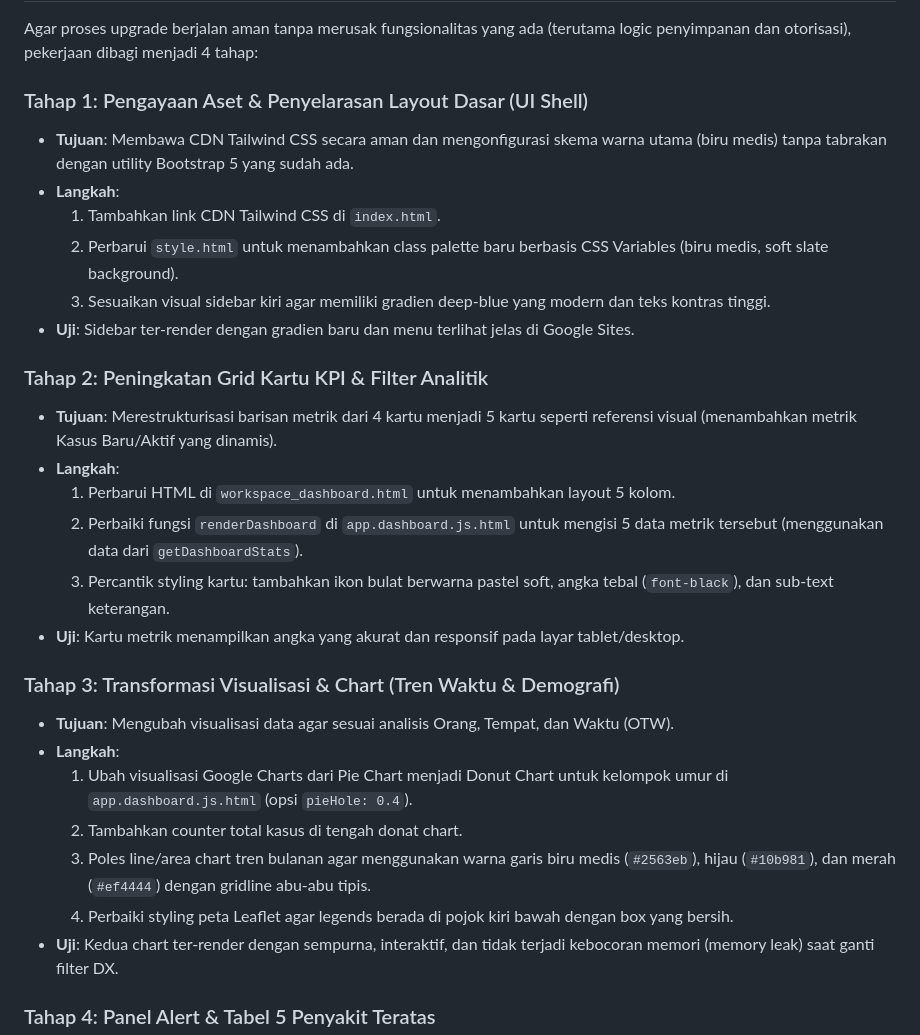
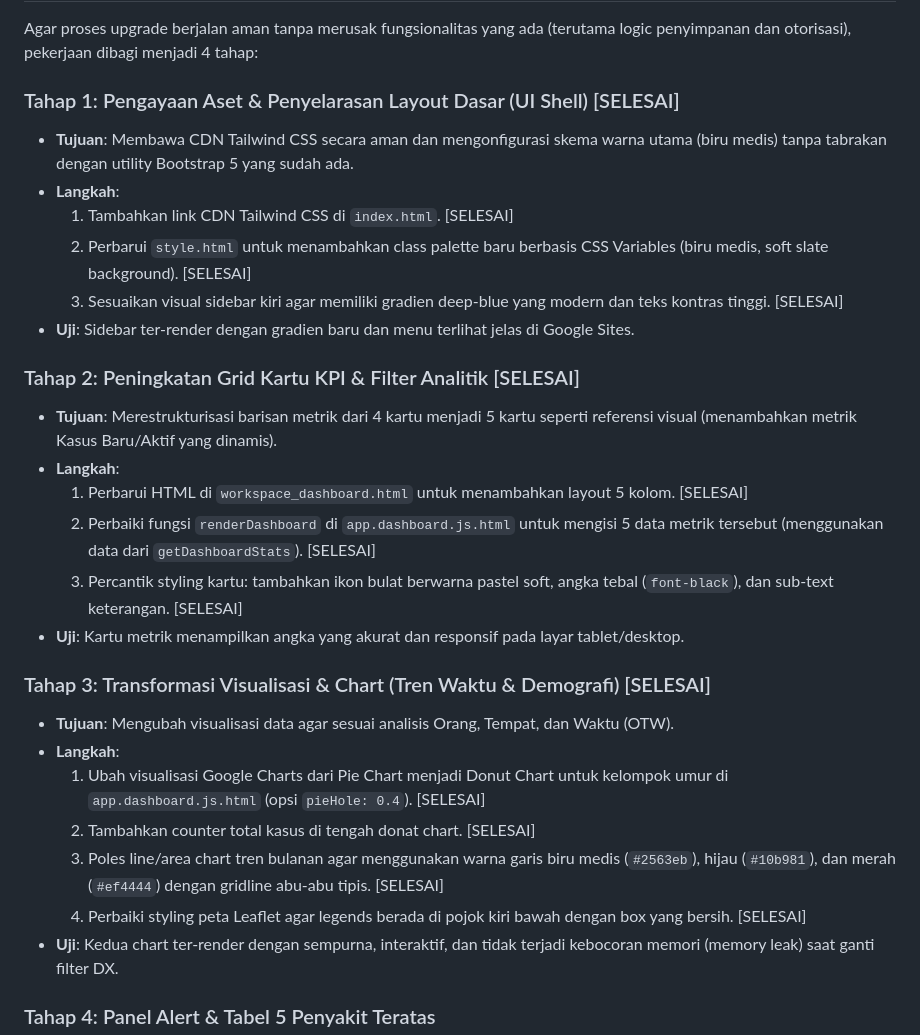
Before and after one commit to hadi4us/gas-pe-pd3i, a Markdown page: docs/UIUX-UPGRADE-PLAN.md, the part around the change. GitHub-like rendering.

Commit message:
docs: mark Tahap 3 as completed in roadmap

```diff
--- a/docs/UIUX-UPGRADE-PLAN.md
+++ b/docs/UIUX-UPGRADE-PLAN.md
@@ -44,29 +44,29 @@ Dashboard akan didefinisikan menggunakan struktur grid modular agar pas saat di-
 
 Agar proses upgrade berjalan aman tanpa merusak fungsionalitas yang ada (terutama logic penyimpanan dan otorisasi), pekerjaan dibagi menjadi 4 tahap:
 
-### Tahap 1: Pengayaan Aset & Penyelarasan Layout Dasar (UI Shell)
+### Tahap 1: Pengayaan Aset & Penyelarasan Layout Dasar (UI Shell) [SELESAI]
 * **Tujuan**: Membawa CDN Tailwind CSS secara aman dan mengonfigurasi skema warna utama (biru medis) tanpa tabrakan dengan utility Bootstrap 5 yang sudah ada.
 * **Langkah**:
-  1. Tambahkan link CDN Tailwind CSS di `index.html`.
-  2. Perbarui `style.html` untuk menambahkan class palette baru berbasis CSS Variables (biru medis, soft slate background).
-  3. Sesuaikan visual sidebar kiri agar memiliki gradien deep-blue yang modern dan teks kontras tinggi.
+  1. Tambahkan link CDN Tailwind CSS di `index.html`. [SELESAI]
+  2. Perbarui `style.html` untuk menambahkan class palette baru berbasis CSS Variables (biru medis, soft slate background). [SELESAI]
+  3. Sesuaikan visual sidebar kiri agar memiliki gradien deep-blue yang modern dan teks kontras tinggi. [SELESAI]
 * **Uji**: Sidebar ter-render dengan gradien baru dan menu terlihat jelas di Google Sites.
 
-### Tahap 2: Peningkatan Grid Kartu KPI & Filter Analitik
+### Tahap 2: Peningkatan Grid Kartu KPI & Filter Analitik [SELESAI]
 * **Tujuan**: Merestrukturisasi barisan metrik dari 4 kartu menjadi 5 kartu seperti referensi visual (menambahkan metrik Kasus Baru/Aktif yang dinamis).
 * **Langkah**:
-  1. Perbarui HTML di `workspace_dashboard.html` untuk menambahkan layout 5 kolom.
-  2. Perbaiki fungsi `renderDashboard` di `app.dashboard.js.html` untuk mengisi 5 data metrik tersebut (menggunakan data dari `getDashboardStats`).
-  3. Percantik styling kartu: tambahkan ikon bulat berwarna pastel soft, angka tebal (`font-black`), dan sub-text keterangan.
+  1. Perbarui HTML di `workspace_dashboard.html` untuk menambahkan layout 5 kolom. [SELESAI]
+  2. Perbaiki fungsi `renderDashboard` di `app.dashboard.js.html` untuk mengisi 5 data metrik tersebut (menggunakan data dari `getDashboardStats`). [SELESAI]
+  3. Percantik styling kartu: tambahkan ikon bulat berwarna pastel soft, angka tebal (`font-black`), dan sub-text keterangan. [SELESAI]
 * **Uji**: Kartu metrik menampilkan angka yang akurat dan responsif pada layar tablet/desktop.
 
-### Tahap 3: Transformasi Visualisasi & Chart (Tren Waktu & Demografi)
+### Tahap 3: Transformasi Visualisasi & Chart (Tren Waktu & Demografi) [SELESAI]
 * **Tujuan**: Mengubah visualisasi data agar sesuai analisis Orang, Tempat, dan Waktu (OTW).
 * **Langkah**:
-  1. Ubah visualisasi Google Charts dari Pie Chart menjadi Donut Chart untuk kelompok umur di `app.dashboard.js.html` (opsi `pieHole: 0.4`).
-  2. Tambahkan counter total kasus di tengah donat chart.
-  3. Poles line/area chart tren bulanan agar menggunakan warna garis biru medis (`#2563eb`), hijau (`#10b981`), dan merah (`#ef4444`) dengan gridline abu-abu tipis.
-  4. Perbaiki styling peta Leaflet agar legends berada di pojok kiri bawah dengan box yang bersih.
+  1. Ubah visualisasi Google Charts dari Pie Chart menjadi Donut Chart untuk kelompok umur di `app.dashboard.js.html` (opsi `pieHole: 0.4`). [SELESAI]
+  2. Tambahkan counter total kasus di tengah donat chart. [SELESAI]
+  3. Poles line/area chart tren bulanan agar menggunakan warna garis biru medis (`#2563eb`), hijau (`#10b981`), dan merah (`#ef4444`) dengan gridline abu-abu tipis. [SELESAI]
+  4. Perbaiki styling peta Leaflet agar legends berada di pojok kiri bawah dengan box yang bersih. [SELESAI]
 * **Uji**: Kedua chart ter-render dengan sempurna, interaktif, dan tidak terjadi kebocoran memori (memory leak) saat ganti filter DX.
 
 ### Tahap 4: Panel Alert & Tabel 5 Penyakit Teratas
```
